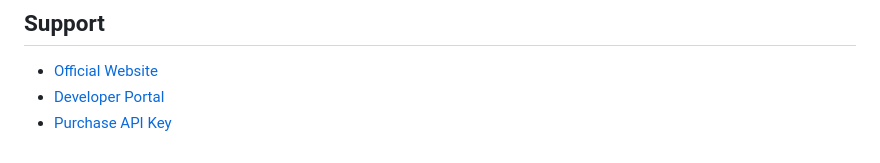
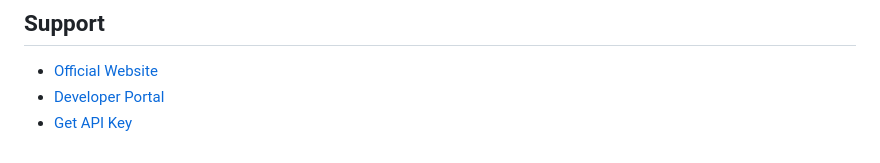
Before and after one commit to HitPaw-Official/HitPaw-Enhancement-API-SDK, a Markdown page: README.md, the part around the change. Drawn GitHub-style.

Commit message:
Change Purchase to Get for API key

```diff
--- a/README.md
+++ b/README.md
@@ -267,4 +267,4 @@ MIT License
 
 - [Official Website](https://www.hitpaw.com/)
 - [Developer Portal](https://developer.hitpaw.com/)
-- [Purchase API Key](https://www.hitpaw.com/hitpaw-api.html)
+- [Get API Key](https://www.hitpaw.com/hitpaw-api.html)
```
